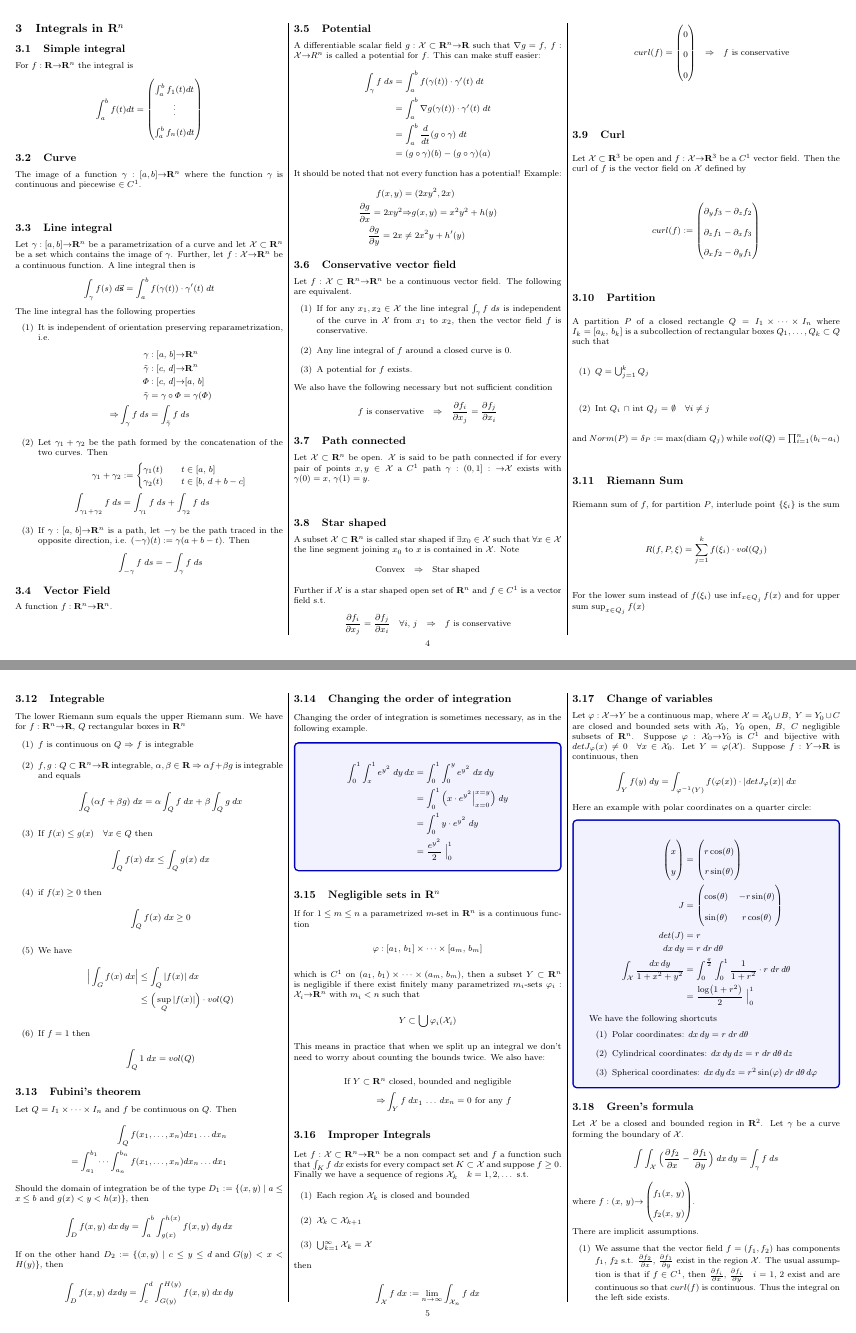
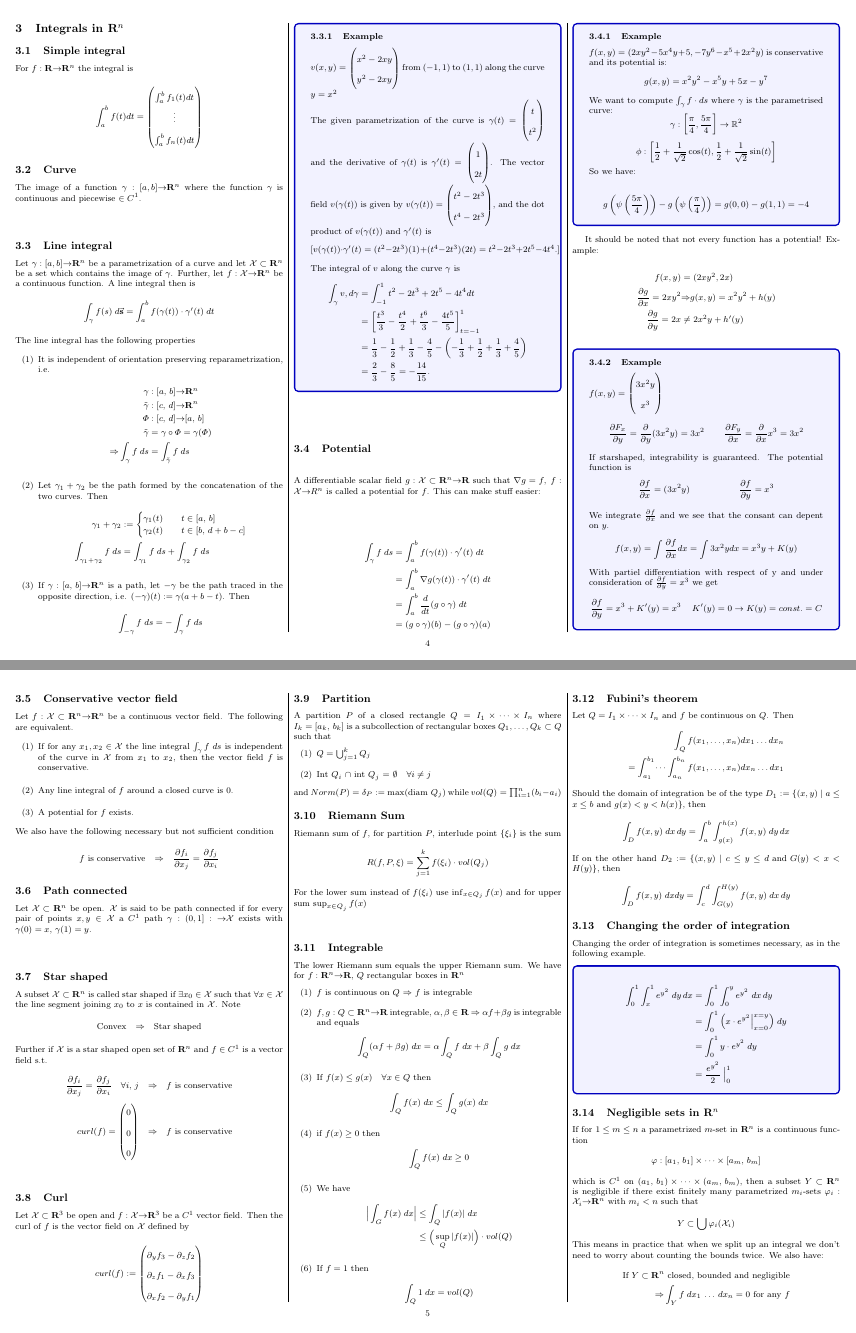
Before and after one commit to Gnkgo/summaries, a LaTeX document (Analysis II/main.tex): pages 4 and 5 of 8, joined at a grey line. Compiled offline with pdfLaTeX.

Commit message:
Examples

```diff
--- a/Analysis II/main.tex
+++ b/Analysis II/main.tex
@@ -764,9 +765,39 @@ $y' + ay = b.$ Here $a, b$ are constant functions.
             \int_{-\gamma} f \; ds = - \int_\gamma f \; ds
           \end{align*}
   \end{enumerate}
-  % ---------- Vector Field -------------------
-  \subsection{Vector Field}
-  A function $f: \R^n \ra \R^n$.\\ \\
+\begin{tcolorbox}[colback=blue!5!white,colframe=blue!75!black]
+\subsubsection{Example}
+$v(x, y) = \begin{pmatrix}
+    x^2 - 2xy\\
+    y^2 - 2xy
+  \end{pmatrix}$
+from $(-1, 1)$ to $(1, 1)$ along the curve $y = x^2$ \\
+The given parametrization of the curve is
+$\gamma(t) = \begin{pmatrix}
+	t \\
+	t^2
+	\end{pmatrix}$
+and the derivative of $\gamma(t)$ is
+$\gamma'(t) = \begin{pmatrix}
+	 1 \\
+	 2t \end{pmatrix}$.
+The vector field $v(\gamma(t))$ is given by
+$v(\gamma(t)) =
+	\begin{pmatrix}
+	t^2 - 2t^3 \\
+	 t^4 - 2t^3
+	\end{pmatrix}$,
+ and the dot product of $v(\gamma(t))$ and $\gamma'(t)$ is
+$$[v(\gamma(t)) \cdot \gamma'(t) = (t^2 - 2t^3)(1) + (t^4 - 2t^3)(2t) = t^2 - 2t^3 + 2t^5 - 4t^4.]$$
+The integral of $v$ along the curve $\gamma$ is
+\begin{align*}
+	\int_\gamma v , d\gamma &= \int_{-1}^1 t^2 - 2t^3 + 2t^5 - 4t^4  dt \\
+	&= \left[\frac{t^3}{3} - \frac{t^4}{2} + \frac{t^6}{3} - \frac{4t^5}{5}\right]_{t=-1}^1 \\
+	&= \frac{1}{3} - \frac{1}{2} + \frac{1}{3} - \frac{4}{5} - \left(-\frac{1}{3} + \frac{1}{2} + \frac{1}{3} + \frac{4}{5}\right) \\
+	&= \frac{2}{3} - \frac{8}{5} = -\frac{14}{15}.
+\end{align*}
+\end{tcolorbox}
+
   % ---------- Potential -------------------
   \subsection{Potential}
   A differentiable scalar field $g: \X \subset \R^n \ra \R$
@@ -778,12 +809,46 @@ $y' + ay = b.$ Here $a, b$ are constant functions.
                         & = \int_a^b \frac{d}{dt} (g \circ \gamma) \; dt        \\
                         & = (g \circ \gamma)(b) - (g \circ \gamma)(a)
   \end{align*}
+\begin{tcolorbox}[colback=blue!5!white,colframe=blue!75!black]
+\subsubsection{Example}
+$f(x,y) = (2xy^2 - 5x^4y + 5, -7y^6 - x^5 + 2x^2y)$ is conservative and its potential is:
+$$g(x,y) = x^2y^2 - x^5y + 5x - y^7$$
+We want to compute $\int_\gamma f \cdot ds$ where $\gamma$ is the parametrised curve:
+$$ \gamma : \left[\frac{\pi}{4}, \frac{5\pi}{4}\right] \to \mathbb{R}^2$$
+$$ \phi : \left[\frac{1}{2} + \frac{1}{\sqrt{2}} \cos(t), \frac{1}{2} + \frac{1}{\sqrt{2}} \sin(t)\right]$$
+So we have:
+
+	 $$g\left(\psi\left(\frac{5\pi}{4}\right)\right) - g\left(\psi\left(\frac{\pi}{4}\right)\right) =  g(0, 0) - g(1, 1) = -4$$
+
+\end{tcolorbox}
   It should be noted that not every function has a potential! Example:
   \begin{align*}
     f(x, y)            & = (2xy^2, 2x)               \\
     \pdv{g}{x} = 2xy^2 & \Ra g(x, y) = x^2y^2 + h(y) \\
     \pdv{g}{y} = 2x    & \neq 2x^2y + h'(y)
   \end{align*}
+\begin{tcolorbox}[colback=blue!5!white,colframe=blue!75!black]
+\subsubsection{Example}
+$f(x,y) =
+\begin{pmatrix}
+3x^2 y \\
+x^3
+\end{pmatrix}$
+\begin{align*}
+  \frac{\partial F_x}{\partial y} =\frac{\partial }{\partial y} (3x^2y) = 3x^2 &&  \frac{\partial F_y}{\partial x} =\frac{\partial }{\partial x} x^3 = 3x^2
+\end{align*}
+
+If starshaped, integrability is guaranteed. The potential function is
+\begin{align*}
+\frac{\partial f}{\partial x}  = (3x^2y) && \frac{\partial f}{\partial y} =  x^3
+\end{align*}
+We integrate $\frac{\partial f}{\partial x}$ and we see that the consant can depent on $y$.
+$$f(x, y) = \int\frac{\partial f}{\partial x} dx = \int 3x^2y dx = x^3y + K(y)$$
+With partiel differentiation with respect of y and under consideration of $\frac{\partial f}{\partial y} = x^3$ we get
+\begin{align*}
+	\frac{\partial f}{\partial y} =  x^3 + K'(y) = x^3 && K'(y) = 0 \rightarrow K(y) = const. = C
+\end{align*}
+\end{tcolorbox}
   % ---------- Conservative vector field -------------------
   \subsection{Conservative vector field}
   Let $f: \X \subset \R^n \ra \R^n$ be a continuous vector
@@ -983,9 +1049,3 @@ $y' + ay = b.$ Here $a, b$ are constant functions.
     \int_\X \frac{dx \, dy}{1 + x^2 + y^2} & = \int_0^{\frac{\pi}{2}} \int_0^1 \frac{1}{1 + r^2} \cdot r \; dr \, d\theta \\
                                            & = \frac{\log(1 + r^2)}{2} \; \Big |_0^1
   \end{align*}
-  We have the following shortcuts
-  \begin{enumerate}[label=(\arabic*)]
-    \item Polar coordinates: $dx\, dy = r \; dr \, d\theta$
-    \item Cylindrical coordinates: $dx \, dy \, dz = r \; dr \, d\theta \, dz$
-    \item Spherical coordinates: $dx \, dy \, dz = r^2 \sin(\varphi) \; dr \, d\theta \, d\varphi$
-  \end{enumerate}
```
Also changed, not shown: Analysis II/assets/transformation.png (added), Analysis II/main.pdf, Analysis/cheatsheet/assets/transformation.png (added), Analysis II/main.tex (31 more changed lines), 1 other file.
